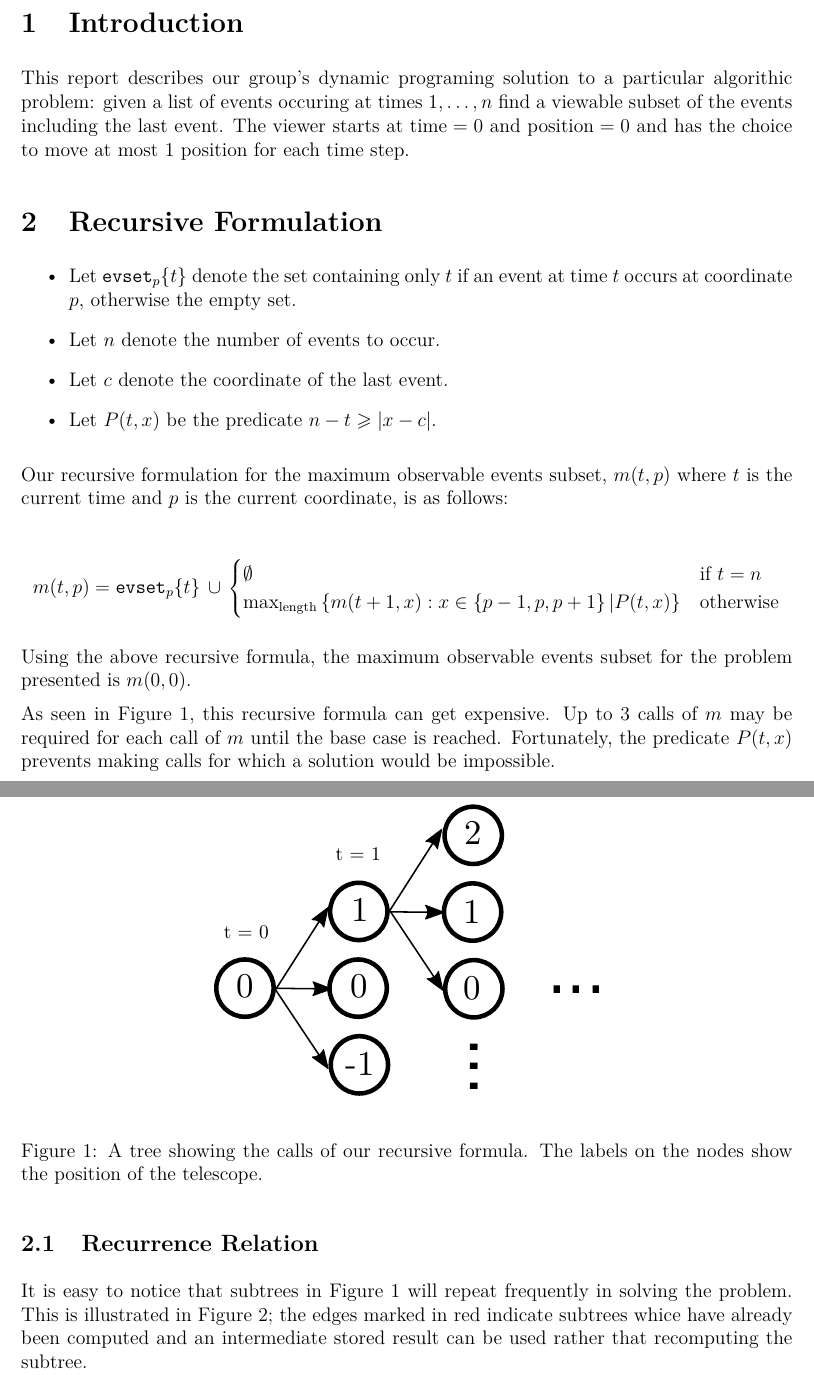
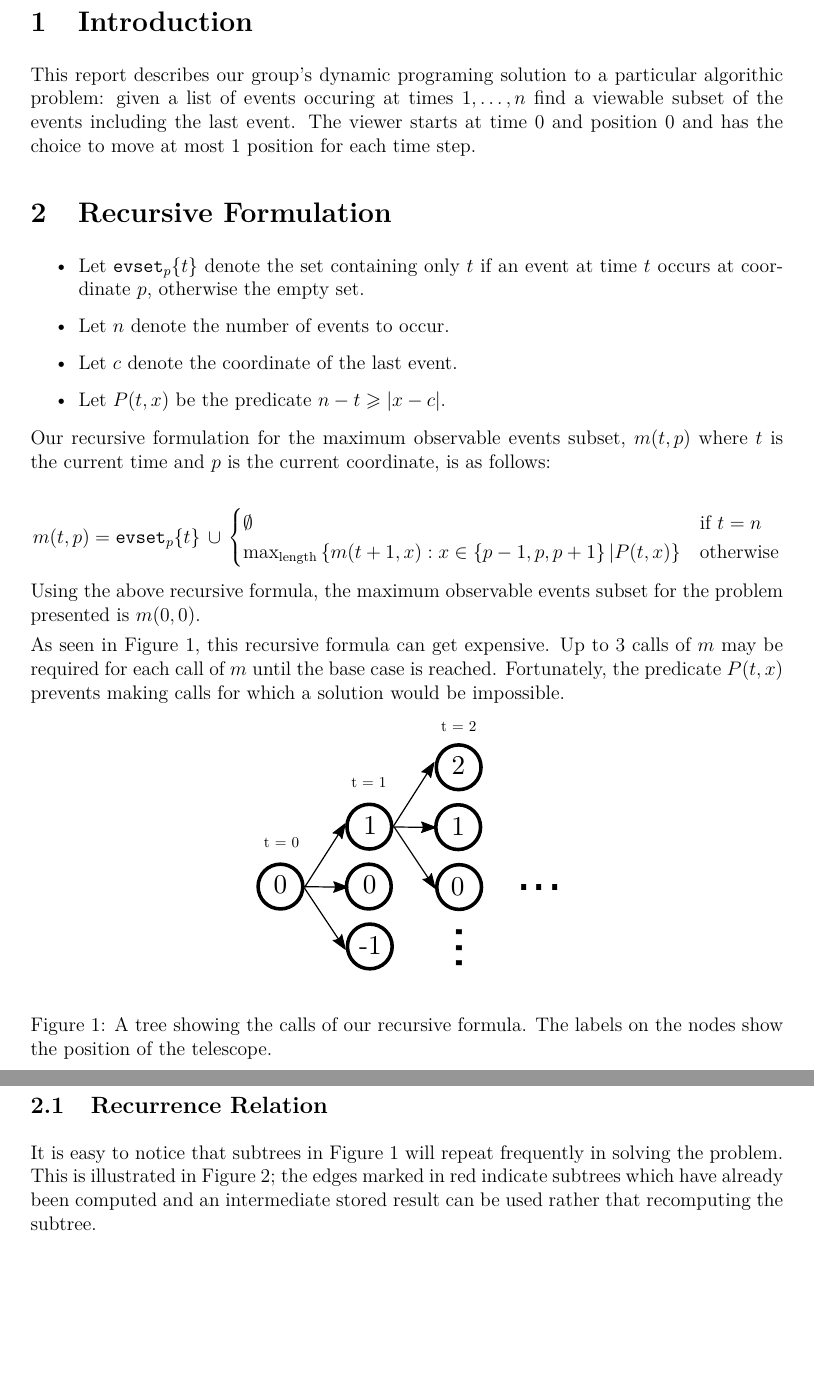
Before and after one commit to jackrosenthal/dp-project, a LaTeX document (report.tex): two parts of pages 2 and 3 of 4 before the commit and two parts of pages 2 and 3 of 3 after it, joined at a grey line, cut so that both start at the same text, the shorter picture padded with empty space. Compiled offline with pdfLaTeX.

Commit message:
formatting

```diff
--- a/report.tex
+++ b/report.tex
@@ -7,7 +7,7 @@
 \usepackage{amsmath}
 \usepackage{amssymb}
 
-\usepackage[margin=25mm]{geometry}
+\usepackage[margin=27mm]{geometry}
 
 \title{\textbf{Dynamic Programming Project} \\ {\small Report for \emph{CSCI-406:
 Algorithms} with Dr.~Dinesh Mehta}}
@@ -31,8 +31,8 @@ Algorithms} with Dr.~Dinesh Mehta}}
 This report describes our group's dynamic programing solution to a particular
 algorithic problem: given a list of events occuring at times $1,\ldots,n$ find
 a viewable subset of the events including the last event. The viewer starts at
-$\text{time}=0$ and $\text{position}=0$ and has the choice to move at most 1
-position for each time step.
+time 0 and position 0 and has the choice to move at most 1 position for each
+time step.
 
 \section{Recursive Formulation}
 
@@ -68,7 +68,7 @@ calls for which a solution would be impossible.
 
 \begin{figure}[H]
     \begin{center}
-    \includegraphics[width=0.5\linewidth]{dp_recursive}
+    \includegraphics[width=0.4\linewidth]{dp_recursive}
     \end{center}
     \caption{A tree showing the calls of our recursive formula. The
     labels on the nodes show the position of the telescope.}
@@ -79,7 +79,7 @@ calls for which a solution would be impossible.
 
 It is easy to notice that subtrees in Figure~\ref{fig:recursive} will repeat
 frequently in solving the problem. This is illustrated in Figure~\ref{fig:red};
-the edges marked in red indicate subtrees whice have already been computed and
+the edges marked in red indicate subtrees which have already been computed and
 an intermediate stored result can be used rather that recomputing the subtree.
 
 \begin{figure}[H]
```
Also changed, not shown: report.tex (2 more changed lines).
